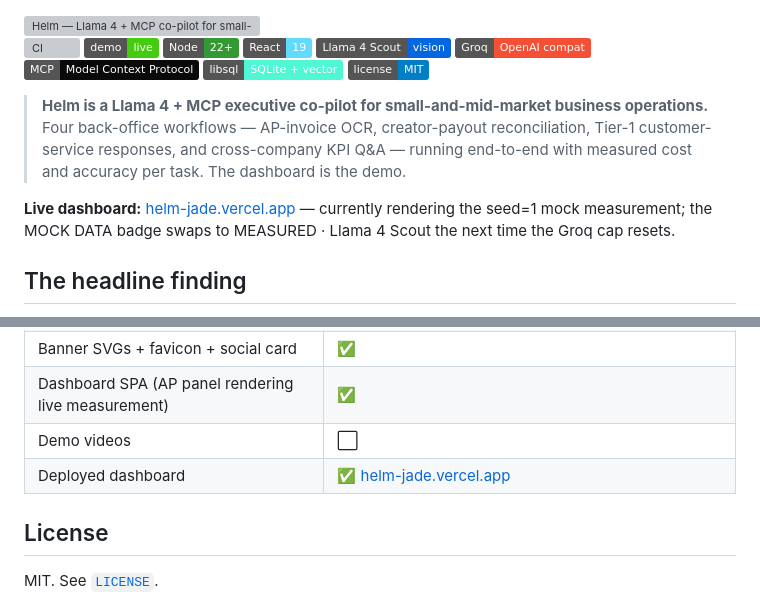
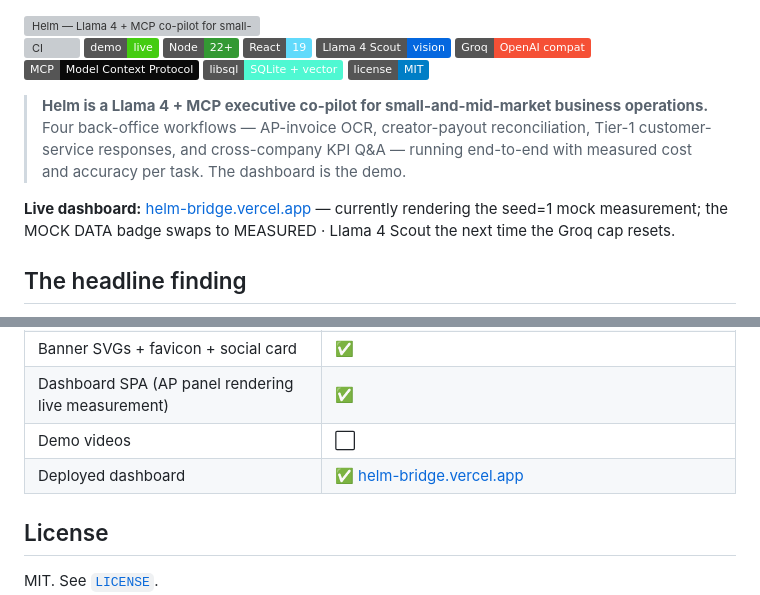
Before and after one commit to Builder106/helm, a Markdown page: README.md, 2 parts joined by grey strips. Rendered like a GitHub page; badges without logos; grey boxes are pictures that could not be loaded.

Commit message:
docs: canonical URL is helm-bridge.vercel.app (was helm-jade)

```diff
--- a/README.md
+++ b/README.md
@@ -18,7 +18,7 @@
 
 > **Helm is a Llama 4 + MCP executive co-pilot for small-and-mid-market business operations.** Four back-office workflows — AP-invoice OCR, creator-payout reconciliation, Tier-1 customer-service responses, and cross-company KPI Q&A — running end-to-end with measured cost and accuracy per task. The dashboard is the demo.
 
-**Live dashboard:** [helm-jade.vercel.app](https://helm-jade.vercel.app) — currently rendering the seed=1 mock measurement; the MOCK DATA badge swaps to MEASURED · Llama 4 Scout the next time the Groq cap resets.
+**Live dashboard:** [helm-bridge.vercel.app](https://helm-bridge.vercel.app) — currently rendering the seed=1 mock measurement; the MOCK DATA badge swaps to MEASURED · Llama 4 Scout the next time the Groq cap resets.
 
 ## The headline finding
 
@@ -162,7 +162,7 @@ _Recorded walkthroughs land here once the dashboard renders end-to-end. The reco
 | Banner SVGs + favicon + social card | ✅ |
 | Dashboard SPA (AP panel rendering live measurement) | ✅ |
 | Demo videos | ⬜ |
-| Deployed dashboard | ✅ [helm-jade.vercel.app](https://helm-jade.vercel.app) |
+| Deployed dashboard | ✅ [helm-bridge.vercel.app](https://helm-bridge.vercel.app) |
 
 ## License
 
```
Also changed, not shown: other parts of README.md (+1 -1 lines), JOURNAL.md (+5 -1 lines).
